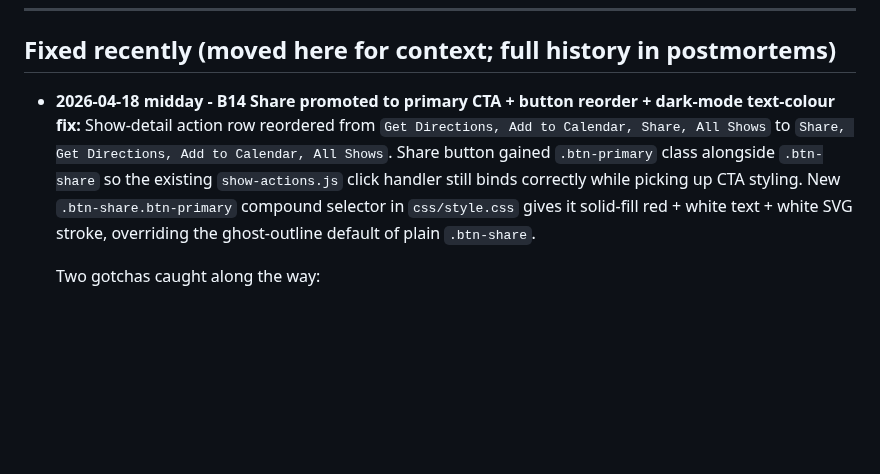
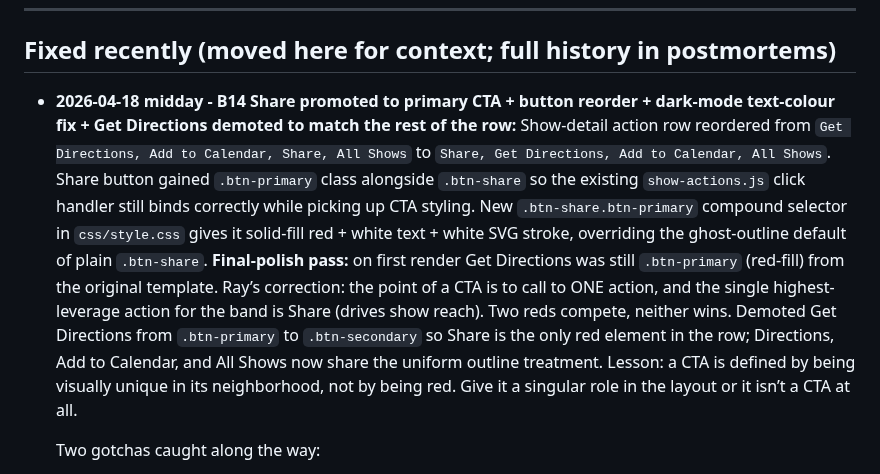
Before and after one commit to TicoRicoRay/liveradiodfw-site, a Markdown page: docs/bugs.md, the part around the change. Drawn GitHub-style; blank space fills up the shorter version.

Commit message:
B14 polish logged: Get Directions demoted so Share is sole CTA
Lesson captured: a CTA is defined by being visually unique in its
neighborhood, not by being red. Two red buttons = zero CTAs.

```diff
--- a/docs/bugs.md
+++ b/docs/bugs.md
@@ -532,7 +532,7 @@ These aren't band bugs - they're limitations in how Jarvis (the AI assistant) ca
 
 ## Fixed recently (moved here for context; full history in postmortems)
 
-- **2026-04-18 midday - B14 Share promoted to primary CTA + button reorder + dark-mode text-colour fix:** Show-detail action row reordered from `Get Directions, Add to Calendar, Share, All Shows` to `Share, Get Directions, Add to Calendar, All Shows`. Share button gained `.btn-primary` class alongside `.btn-share` so the existing `show-actions.js` click handler still binds correctly while picking up CTA styling. New `.btn-share.btn-primary` compound selector in `css/style.css` gives it solid-fill red + white text + white SVG stroke, overriding the ghost-outline default of plain `.btn-share`.
+- **2026-04-18 midday - B14 Share promoted to primary CTA + button reorder + dark-mode text-colour fix + Get Directions demoted to match the rest of the row:** Show-detail action row reordered from `Get Directions, Add to Calendar, Share, All Shows` to `Share, Get Directions, Add to Calendar, All Shows`. Share button gained `.btn-primary` class alongside `.btn-share` so the existing `show-actions.js` click handler still binds correctly while picking up CTA styling. New `.btn-share.btn-primary` compound selector in `css/style.css` gives it solid-fill red + white text + white SVG stroke, overriding the ghost-outline default of plain `.btn-share`. **Final-polish pass:** on first render Get Directions was still `.btn-primary` (red-fill) from the original template. Ray’s correction: the point of a CTA is to call to ONE action, and the single highest-leverage action for the band is Share (drives show reach). Two reds compete, neither wins. Demoted Get Directions from `.btn-primary` to `.btn-secondary` so Share is the only red element in the row; Directions, Add to Calendar, and All Shows now share the uniform outline treatment. Lesson: a CTA is defined by being visually unique in its neighborhood, not by being red. Give it a singular role in the layout or it isn’t a CTA at all.
 
   Two gotchas caught along the way:
 
```
